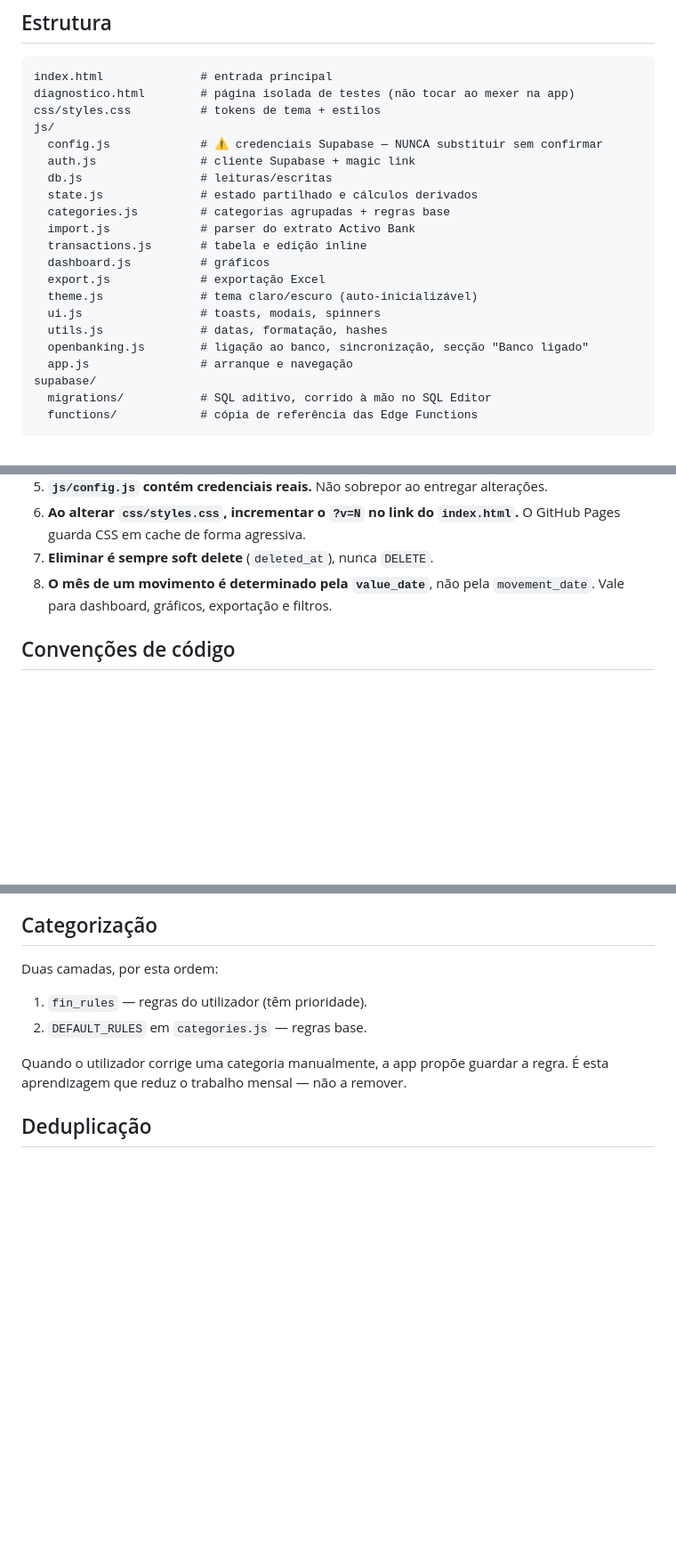
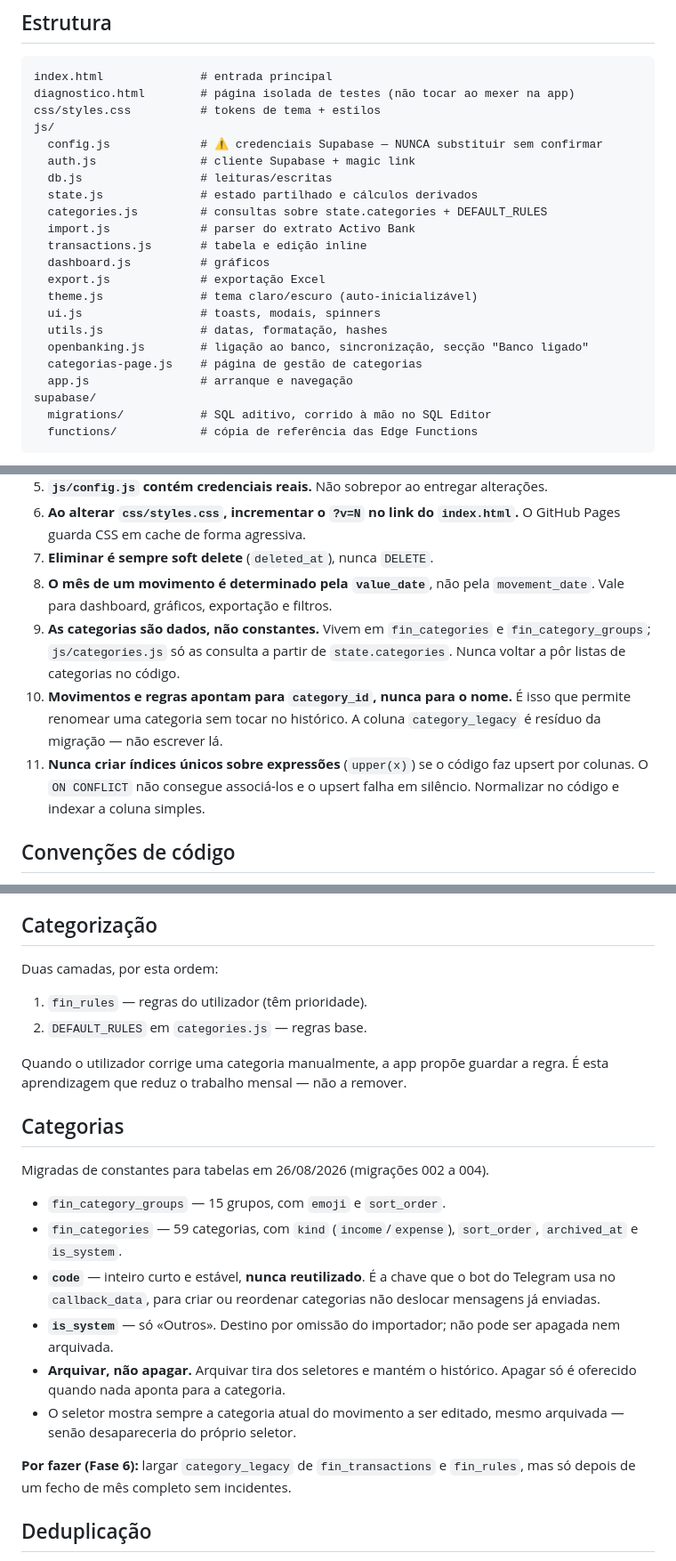
Before and after one commit to SotiInveste/gestor-financeiro, a Markdown page: CLAUDE_1.md, 3 parts joined by grey strips. Shown at 89% size. GitHub-like rendering; blank space fills up the shorter version.

Commit message:
Documenta as categorias como dados e as regras que dai decorrem

```diff
--- a/CLAUDE_1.md
+++ b/CLAUDE_1.md
@@ -22,7 +22,7 @@ js/
   auth.js               # cliente Supabase + magic link
   db.js                 # leituras/escritas
   state.js              # estado partilhado e cálculos derivados
-  categories.js         # categorias agrupadas + regras base
+  categories.js         # consultas sobre state.categories + DEFAULT_RULES
   import.js             # parser do extrato Activo Bank
   transactions.js       # tabela e edição inline
   dashboard.js          # gráficos
@@ -31,6 +31,7 @@ js/
   ui.js                 # toasts, modais, spinners
   utils.js              # datas, formatação, hashes
   openbanking.js        # ligação ao banco, sincronização, secção "Banco ligado"
+  categorias-page.js    # página de gestão de categorias
   app.js                # arranque e navegação
 supabase/
   migrations/           # SQL aditivo, corrido à mão no SQL Editor
@@ -50,6 +51,15 @@ Supabase. As migrações em `supabase/migrations/` são aditivas e idempotentes.
 6. **Ao alterar `css/styles.css`, incrementar o `?v=N` no link do `index.html`.** O GitHub Pages guarda CSS em cache de forma agressiva.
 7. **Eliminar é sempre soft delete** (`deleted_at`), nunca `DELETE`.
 8. **O mês de um movimento é determinado pela `value_date`**, não pela `movement_date`. Vale para dashboard, gráficos, exportação e filtros.
+9. **As categorias são dados, não constantes.** Vivem em `fin_categories` e
+   `fin_category_groups`; `js/categories.js` só as consulta a partir de
+   `state.categories`. Nunca voltar a pôr listas de categorias no código.
+10. **Movimentos e regras apontam para `category_id`, nunca para o nome.**
+    É isso que permite renomear uma categoria sem tocar no histórico. A coluna
+    `category_legacy` é resíduo da migração — não escrever lá.
+11. **Nunca criar índices únicos sobre expressões** (`upper(x)`) se o código faz
+    upsert por colunas. O `ON CONFLICT` não consegue associá-los e o upsert
+    falha em silêncio. Normalizar no código e indexar a coluna simples.
 
 ## Convenções de código
 
@@ -80,6 +90,26 @@ Duas camadas, por esta ordem:
 
 Quando o utilizador corrige uma categoria manualmente, a app propõe guardar
 a regra. É esta aprendizagem que reduz o trabalho mensal — não a remover.
+
+## Categorias
+
+Migradas de constantes para tabelas em 26/08/2026 (migrações 002 a 004).
+
+- `fin_category_groups` — 15 grupos, com `emoji` e `sort_order`.
+- `fin_categories` — 59 categorias, com `kind` (`income`/`expense`),
+  `sort_order`, `archived_at` e `is_system`.
+- **`code`** — inteiro curto e estável, **nunca reutilizado**. É a chave que o
+  bot do Telegram usa no `callback_data`, para criar ou reordenar categorias
+  não deslocar mensagens já enviadas.
+- **`is_system`** — só «Outros». Destino por omissão do importador; não pode
+  ser apagada nem arquivada.
+- **Arquivar, não apagar.** Arquivar tira dos seletores e mantém o histórico.
+  Apagar só é oferecido quando nada aponta para a categoria.
+- O seletor mostra sempre a categoria atual do movimento a ser editado, mesmo
+  arquivada — senão desapareceria do próprio seletor.
+
+**Por fazer (Fase 6):** largar `category_legacy` de `fin_transactions` e
+`fin_rules`, mas só depois de um fecho de mês completo sem incidentes.
 
 ## Deduplicação
 
```
